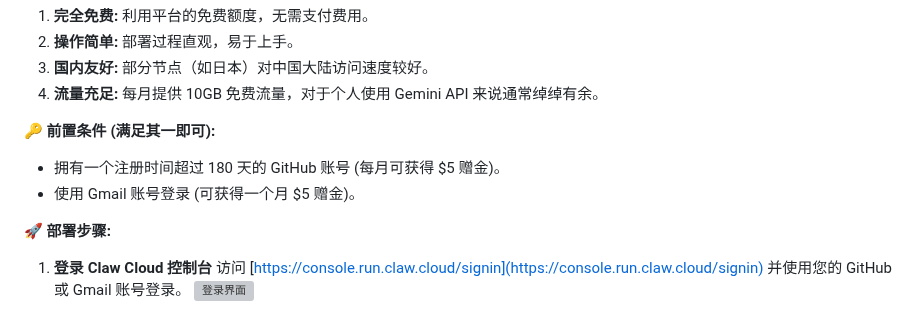
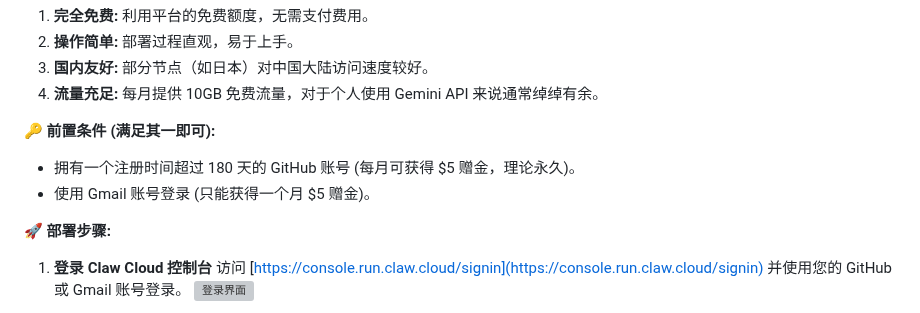
Before and after one commit to zhengyingying024/yuwen001, a Markdown page: wiki/claw.md, the part around the change. Drawn GitHub-style; grey boxes are pictures that could not be loaded.

```diff
--- a/wiki/claw.md
+++ b/wiki/claw.md
@@ -11,8 +11,8 @@
 
 **🔑 前置条件 (满足其一即可):**
 
-*   拥有一个注册时间超过 180 天的 GitHub 账号 (每月可获得 $5 赠金)。
-*   使用 Gmail 账号登录 (可获得一个月 $5 赠金)。
+*   拥有一个注册时间超过 180 天的 GitHub 账号 (每月可获得 $5 赠金，理论永久)。
+*   使用 Gmail 账号登录 (只能获得一个月 $5 赠金)。
 
 **🚀 部署步骤:**
 
```
